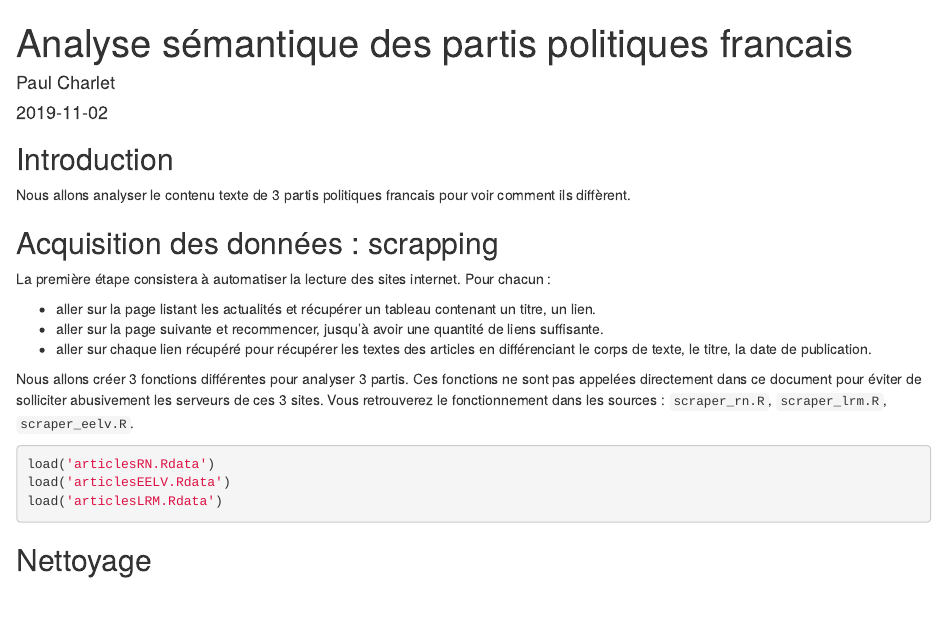
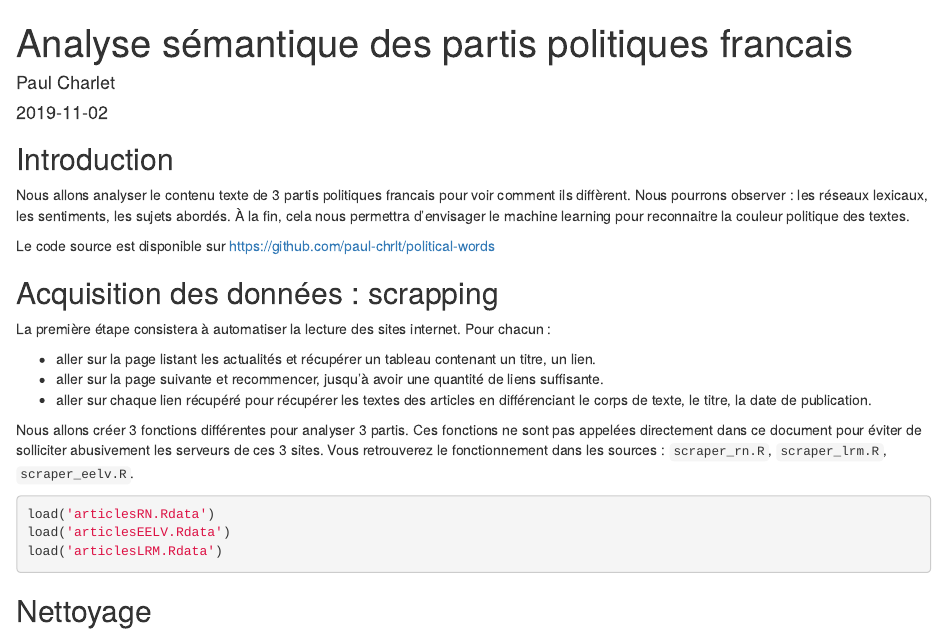
Before and after one commit to paul-chrlt/political-words, an R Markdown document (politicalwords.Rmd): the page in a window 1100 px wide, from its top. Rendered offline with R 4.5, knitr and Pandoc, with nearby package versions; some code elsewhere in the file could not run offline.

Commit message:
updated intro : adding repository link

```diff
--- a/politicalwords.Rmd
+++ b/politicalwords.Rmd
@@ -13,7 +13,9 @@ library(igraph)
 
 ## Introduction
 
-Nous allons analyser le contenu texte de 3 partis politiques francais pour voir comment ils diffèrent.
+Nous allons analyser le contenu texte de 3 partis politiques francais pour voir comment ils diffèrent. Nous pourrons observer : les réseaux lexicaux, les sentiments, les sujets abordés. À la fin, cela nous permettra d'envisager le machine learning pour reconnaitre la couleur politique des textes.
+
+Le code source est disponible sur https://github.com/paul-chrlt/political-words
 
 ## Acquisition des données : scrapping
 
```
